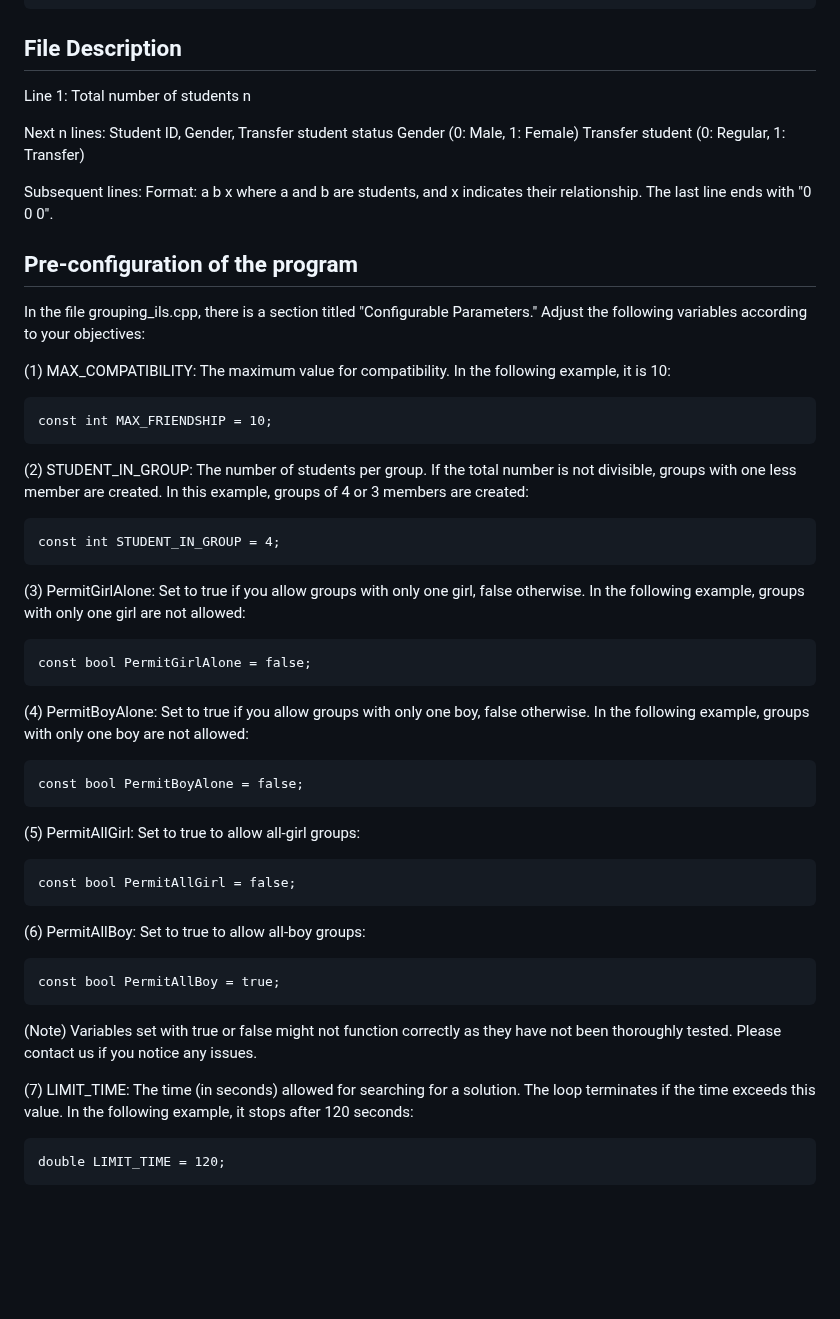
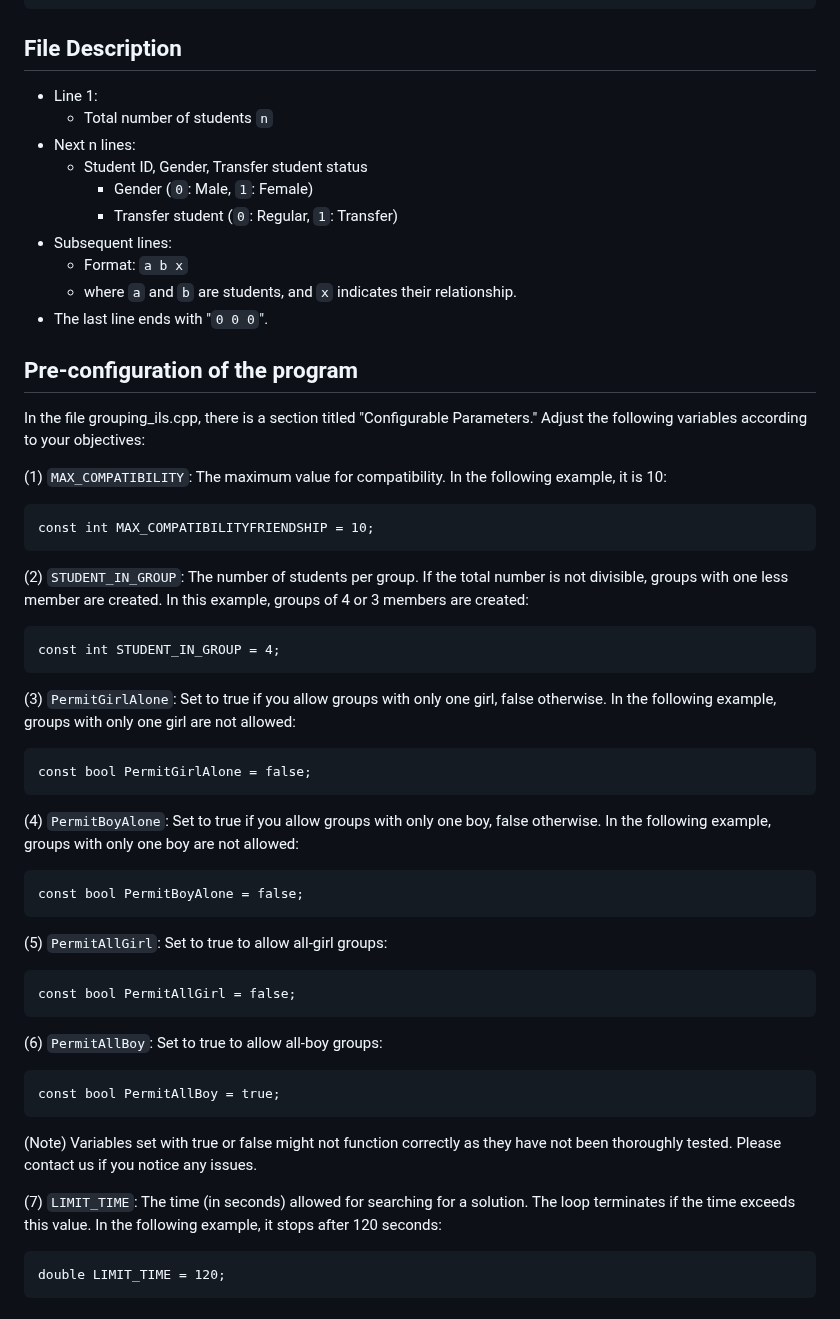
Before and after one commit to tohru-murakami/Yukari_Code_2, a Markdown page: README.md, the part around one of its changes. Drawn GitHub-style; blank space fills up the shorter version.

````diff
--- a/README.md
+++ b/README.md
@@ -178,52 +178,52 @@ Example:
 
 ## File Description
 
-Line 1: Total number of students n
-
-Next n lines:
-Student ID, Gender, Transfer student status
-	Gender (0: Male, 1: Female)
-	Transfer student (0: Regular, 1: Transfer)
-
-Subsequent lines:
-Format: a b x where a and b are students, and x indicates their relationship.
-The last line ends with "0 0 0".
+- Line 1:
+  - Total number of students `n`
+- Next n lines:
+  - Student ID, Gender, Transfer student status
+    - Gender (`0`: Male, `1`: Female)
+    - Transfer student (`0`: Regular, `1`: Transfer)
+- Subsequent lines:
+  - Format: `a b x`
+  - where `a` and `b` are students, and `x` indicates their relationship.
+- The last line ends with "`0 0 0`".
 
 ## Pre-configuration of the program
 
 In the file grouping_ils.cpp, there is a section titled "Configurable Parameters." Adjust the following variables according to your objectives:
 
-(1) MAX_COMPATIBILITY: The maximum value for compatibility. In the following example, it is 10:
+(1) `MAX_COMPATIBILITY`: The maximum value for compatibility. In the following example, it is 10:
 
 ```
-const int MAX_FRIENDSHIP = 10;
+const int MAX_COMPATIBILITYFRIENDSHIP = 10;
 ```
 
-(2) STUDENT_IN_GROUP: The number of students per group. If the total number is not divisible, groups with one less member are created. In this example, groups of 4 or 3 members are created:
+(2) `STUDENT_IN_GROUP`: The number of students per group. If the total number is not divisible, groups with one less member are created. In this example, groups of 4 or 3 members are created:
 
 ```
 const int STUDENT_IN_GROUP = 4;
 ```
 
-(3) PermitGirlAlone: Set to true if you allow groups with only one girl, false otherwise. In the following example, groups with only one girl are not allowed:
+(3) `PermitGirlAlone`: Set to true if you allow groups with only one girl, false otherwise. In the following example, groups with only one girl are not allowed:
 
 ```
 const bool PermitGirlAlone = false;
 ```
 
-(4) PermitBoyAlone: Set to true if you allow groups with only one boy, false otherwise. In the following example, groups with only one boy are not allowed:
+(4) `PermitBoyAlone`: Set to true if you allow groups with only one boy, false otherwise. In the following example, groups with only one boy are not allowed:
 
 ```
 const bool PermitBoyAlone = false;
 ```
 
-(5) PermitAllGirl: Set to true to allow all-girl groups:
+(5) `PermitAllGirl`: Set to true to allow all-girl groups:
 
 ```
 const bool PermitAllGirl = false;
 ```
 
-(6) PermitAllBoy: Set to true to allow all-boy groups:
+(6) `PermitAllBoy`: Set to true to allow all-boy groups:
 
 ```
 const bool PermitAllBoy = true;
@@ -231,7 +231,7 @@ const bool PermitAllBoy = true;
 
 (Note) Variables set with true or false might not function correctly as they have not been thoroughly tested. Please contact us if you notice any issues.
 
-(7) LIMIT_TIME: The time (in seconds) allowed for searching for a solution. The loop terminates if the time exceeds this value. In the following example, it stops after 120 seconds:
+(7) `LIMIT_TIME`: The time (in seconds) allowed for searching for a solution. The loop terminates if the time exceeds this value. In the following example, it stops after 120 seconds:
 
 ```
 double LIMIT_TIME = 120;
````
Also changed, not shown: other parts of README.md (+3 -3 lines).
